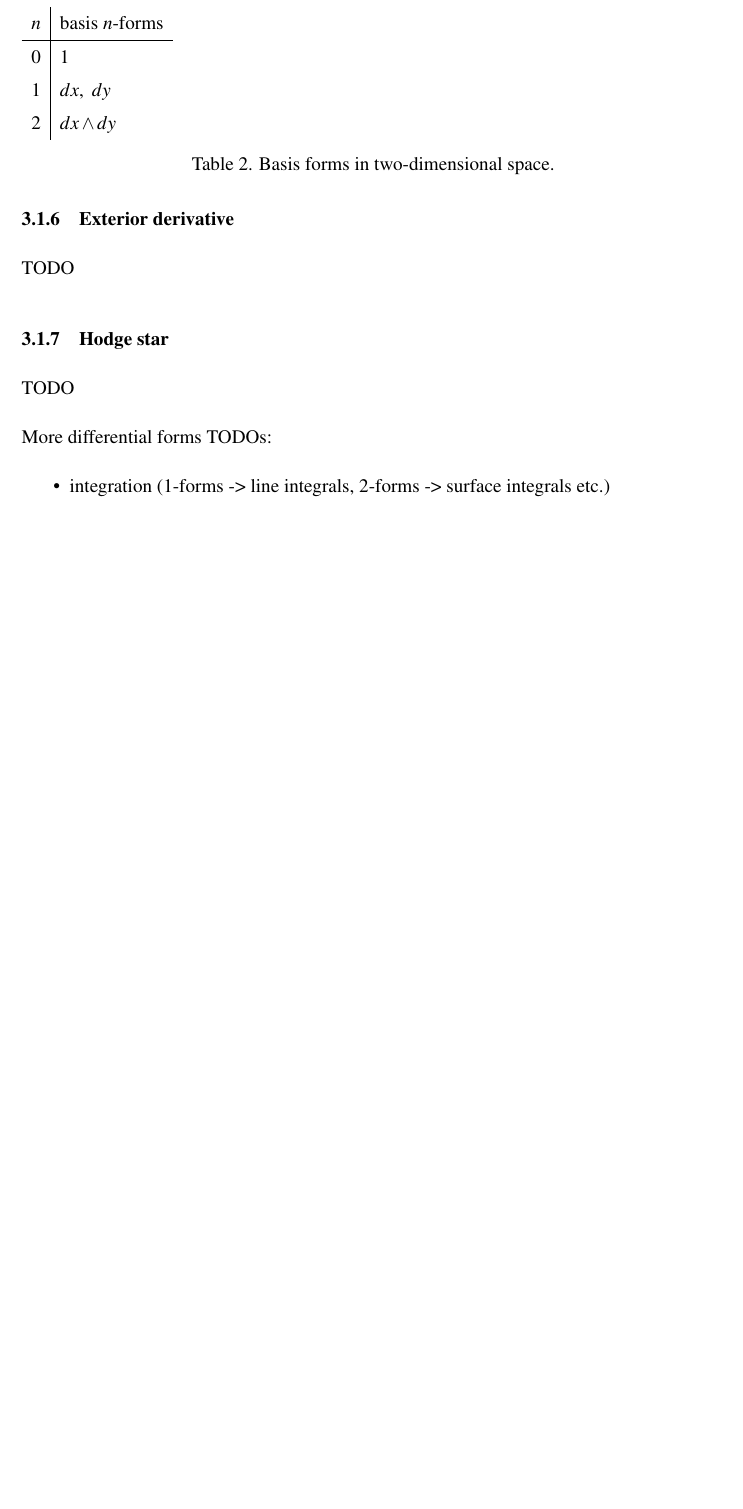
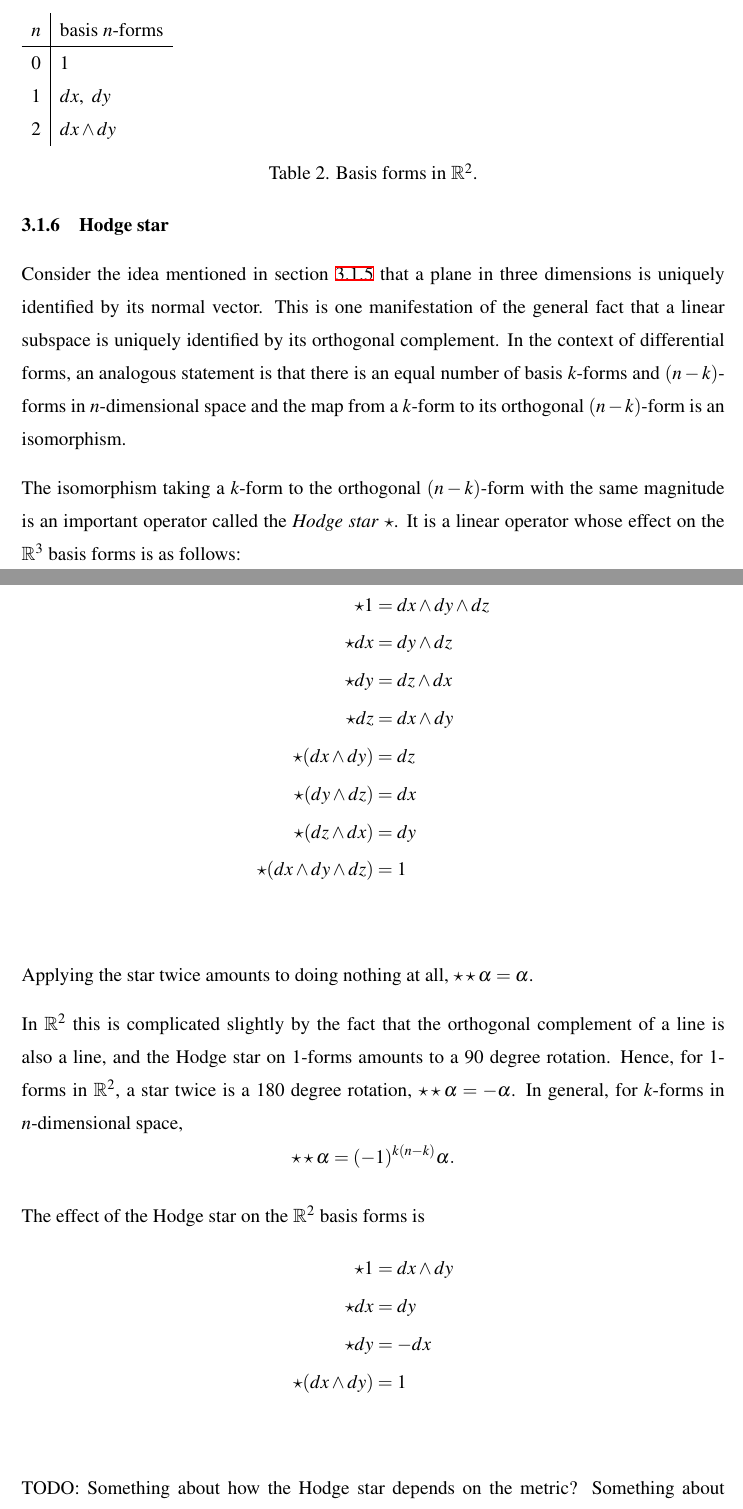
Before and after one commit to m0lentum/schoolwork, a LaTeX thesis (ties501/thesis.tex): part of page 13 of 24 before the commit and two parts of pages 13 and 14 of 26 after it, the two joined at a grey line, cut so that both start at the same text, the shorter picture padded with empty space. Compiled offline with XeLaTeX.

Commit message:
thesis: Hodge star, exterior derivative

```diff
--- a/ties501/thesis.tex
+++ b/ties501/thesis.tex
@@ -403,10 +415,65 @@ Table \ref{tab:basis_2d} lists the basis forms in two dimensions.
     1 & $dx$,\, $dy$ \\
     2 & $dx \wedge dy$ \\
   \end{tabular}
-  \caption{Basis forms in two-dimensional space.}
+  \caption{Basis forms in $\mathbb{R}^2$.}
   \label{tab:basis_2d}
 \end{table}
 
+\subsection{Hodge star}\label{sec:hodge}
+
+Consider the idea mentioned in section \ref{sec:basis_higher}
+that a plane in three dimensions is uniquely identified by its normal vector.
+This is one manifestation of the general fact that a linear subspace
+is uniquely identified by its orthogonal complement.
+In the context of differential forms,
+an analogous statement is that there is an equal number
+of basis $k$-forms and $(n-k)$-forms in $n$-dimensional space
+and the map from a $k$-form to its orthogonal $(n-k)$-form
+is an isomorphism.
+
+The isomorphism taking a $k$-form to the orthogonal $(n-k)$-form
+with the same magnitude is an important operator
+called the \textit{Hodge star} $\star$.
+It is a linear operator whose effect on the $\mathbb{R}^3$ basis forms
+is as follows:
+
+\begin{align*}
+  \star 1 &= dx \wedge dy \wedge dz \\
+  \star dx &= dy \wedge dz \\
+  \star dy &= dz \wedge dx \\
+  \star dz &= dx \wedge dy \\
+  \star (dx \wedge dy) &= dz \\
+  \star (dy \wedge dz) &= dx \\
+  \star (dz \wedge dx) &= dy \\
+  \star (dx \wedge dy \wedge dz) &= 1 \\
+\end{align*}
+
+Applying the star twice amounts to doing nothing at all,
+$\star\star\alpha = \alpha$.
+
+In $\mathbb{R}^2$ this is complicated slightly by the fact that
+the orthogonal complement of a line is also a line,
+and the Hodge star on 1-forms amounts to a 90 degree rotation.
+Hence, for 1-forms in $\mathbb{R}^2$, a star twice is a 180 degree rotation,
+$\star\star\alpha = -\alpha$.
+In general, for $k$-forms in $n$-dimensional space,
+\[
+  \star\star\alpha = (-1)^{k(n-k)}\alpha.
+\]
+
+The effect of the Hodge star on the $\mathbb{R}^2$ basis forms is
+\begin{align*}
+  \star 1 &= dx \wedge dy \\
+  \star dx &= dy \\
+  \star dy &= -dx \\
+  \star (dx \wedge dy) &= 1 \\
+\end{align*}
+
+TODO: Something about how
+the Hodge star depends on the metric?
+Something about the inner product?
+These things aren't really relevant to the current use case,
+but might be interesting
+
 \subsection{Exterior derivative}
 
-TODO
@@ -413,2 +490 @@ TODO
 
-\subsection{Hodge star}\label{sec:hodge}
@@ -415,2 +509 @@ TODO
 
-TODO
@@ -417,2 +529 @@ TODO
 
-More differential forms TODOs:
@@ -419,5 +544,4 @@ More differential forms TODOs:
 \begin{itemize}
-  \item integration (1-forms -> line integrals, 2-forms -> surface integrals etc.)
   \item why this is useful: coordinate-free formulas (simplicity/conciseness),
     curved space, higher dimensional space
   \item manifolds?
```
Also changed, not shown: ties501/thesis.tex (85 more changed lines).
